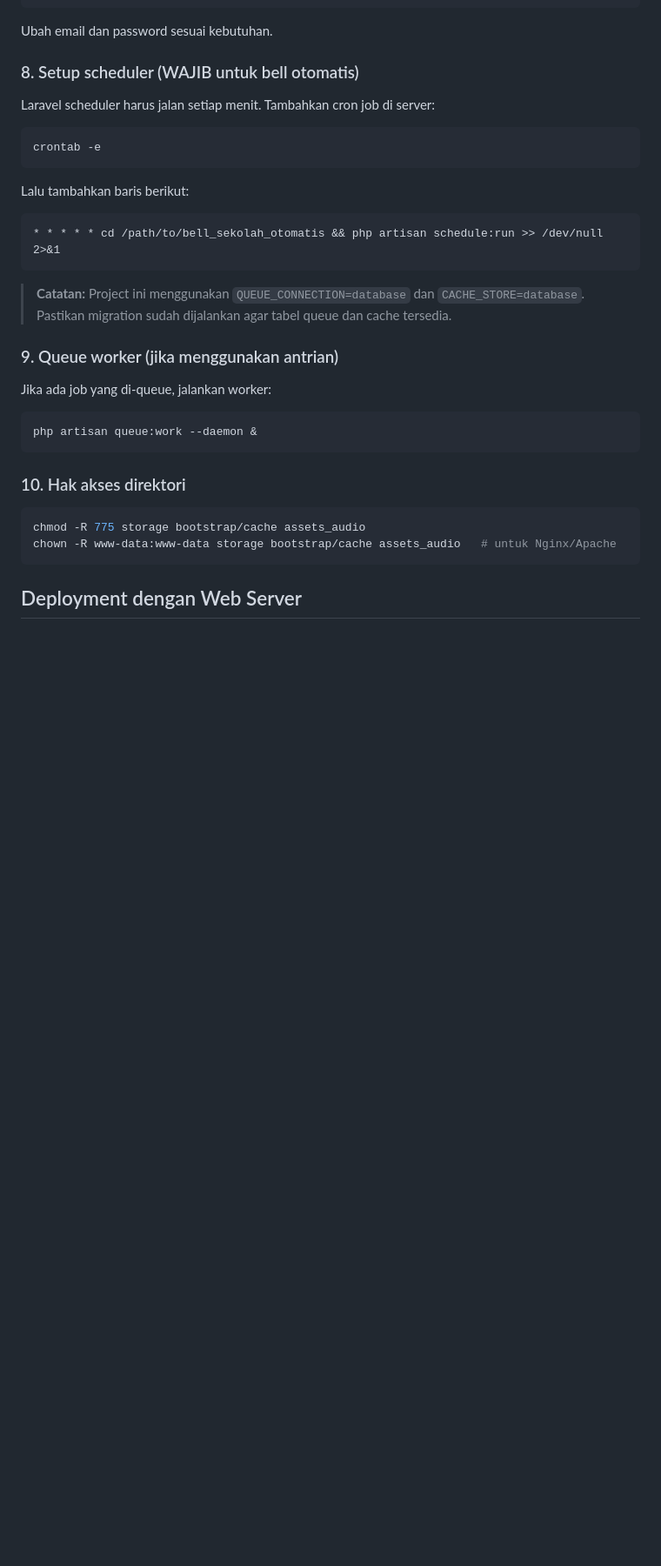
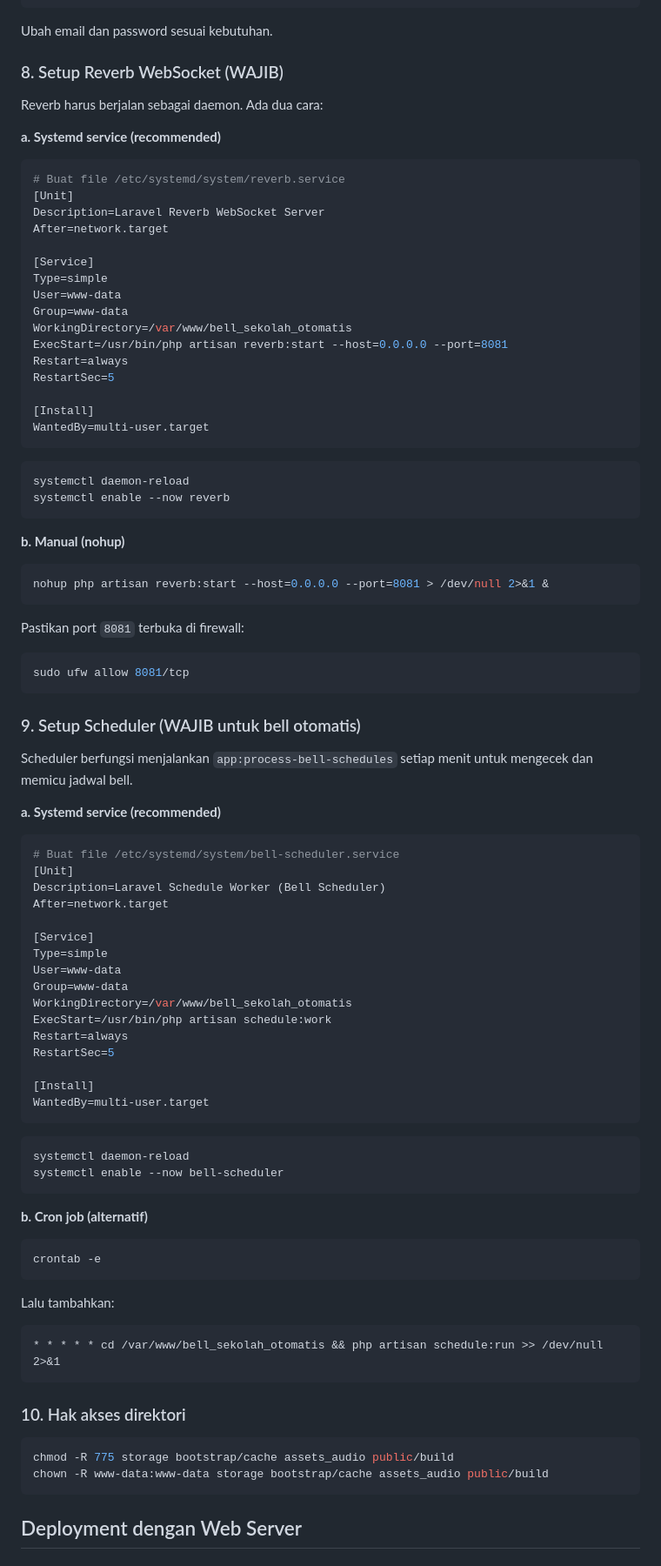
Before and after one commit to hex4coder/bell_sekolah_otomatis, a Markdown page: README.md, the part around one of its changes. Shown at 87% size. Drawn GitHub-style; blank space fills up the shorter version.

````diff
--- a/README.md
+++ b/README.md
@@ -92,35 +122,95 @@ php artisan tinker --execute="
 
 Ubah email dan password sesuai kebutuhan.
 
-### 8. Setup scheduler (WAJIB untuk bell otomatis)
+### 8. Setup Reverb WebSocket (WAJIB)
 
-Laravel scheduler harus jalan setiap menit. Tambahkan cron job di server:
+Reverb harus berjalan sebagai daemon. Ada dua cara:
+
+**a. Systemd service (recommended)**
+
+```bash
+# Buat file /etc/systemd/system/reverb.service
+[Unit]
+Description=Laravel Reverb WebSocket Server
+After=network.target
+
+[Service]
+Type=simple
+User=www-data
+Group=www-data
+WorkingDirectory=/var/www/bell_sekolah_otomatis
+ExecStart=/usr/bin/php artisan reverb:start --host=0.0.0.0 --port=8081
+Restart=always
+RestartSec=5
+
+[Install]
+WantedBy=multi-user.target
+```
+
+```bash
+systemctl daemon-reload
+systemctl enable --now reverb
+```
+
+**b. Manual (nohup)**
+
+```bash
+nohup php artisan reverb:start --host=0.0.0.0 --port=8081 > /dev/null 2>&1 &
+```
+
+Pastikan port `8081` terbuka di firewall:
+
+```bash
+sudo ufw allow 8081/tcp
+```
+
+### 9. Setup Scheduler (WAJIB untuk bell otomatis)
+
+Scheduler berfungsi menjalankan `app:process-bell-schedules` setiap menit untuk mengecek dan memicu jadwal bell.
+
+**a. Systemd service (recommended)**
+
+```bash
+# Buat file /etc/systemd/system/bell-scheduler.service
+[Unit]
+Description=Laravel Schedule Worker (Bell Scheduler)
+After=network.target
+
+[Service]
+Type=simple
+User=www-data
+Group=www-data
+WorkingDirectory=/var/www/bell_sekolah_otomatis
+ExecStart=/usr/bin/php artisan schedule:work
+Restart=always
+RestartSec=5
+
+[Install]
+WantedBy=multi-user.target
+```
+
+```bash
+systemctl daemon-reload
+systemctl enable --now bell-scheduler
+```
+
+**b. Cron job (alternatif)**
 
 ```bash
 crontab -e
 ```
 
-Lalu tambahkan baris berikut:
+Lalu tambahkan:
 
 ```
-* * * * * cd /path/to/bell_sekolah_otomatis && php artisan schedule:run >> /dev/null 2>&1
-```
-
-> **Catatan:** Project ini menggunakan `QUEUE_CONNECTION=database` dan `CACHE_STORE=database`. Pastikan migration sudah dijalankan agar tabel queue dan cache tersedia.
-
-### 9. Queue worker (jika menggunakan antrian)
-
-Jika ada job yang di-queue, jalankan worker:
-
-```bash
-php artisan queue:work --daemon &
+* * * * * cd /var/www/bell_sekolah_otomatis && php artisan schedule:run >> /dev/null 2>&1
 ```
 
 ### 10. Hak akses direktori
 
 ```bash
-chmod -R 775 storage bootstrap/cache assets_audio
-chown -R www-data:www-data storage bootstrap/cache assets_audio   # untuk Nginx/Apache
+chmod -R 775 storage bootstrap/cache assets_audio public/build
+chown -R www-data:www-data storage bootstrap/cache assets_audio public/build
 ```
 
 ## Deployment dengan Web Server
````
Also changed, not shown: other parts of README.md (+145 -79 lines).
